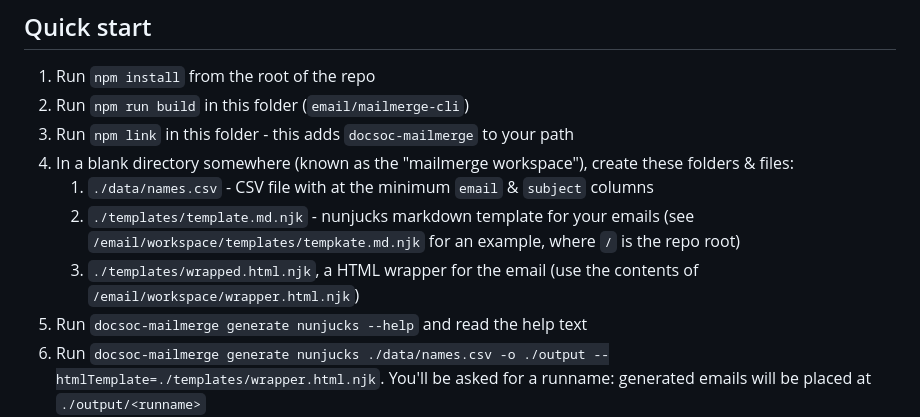
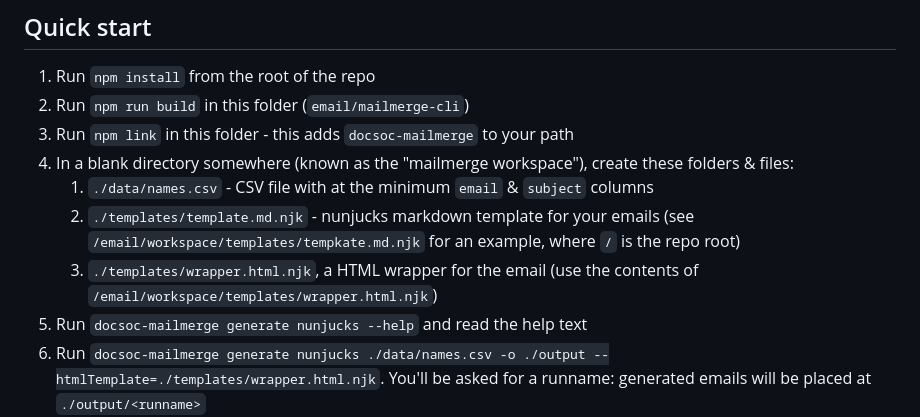
Before and after one commit to icdocsoc/docsoc-tools, a Markdown page: email/mailmerge-cli/README.md, the part around the change. GitHub-like rendering.

Commit message:
Docs: Fix glaring errors

```diff
--- a/email/mailmerge-cli/README.md
+++ b/email/mailmerge-cli/README.md
@@ -8,7 +8,7 @@
 4. In a blank directory somewhere (known as the "mailmerge workspace"), create these folders & files:
     1. `./data/names.csv` - CSV file with at the minimum `email` & `subject` columns
     2. `./templates/template.md.njk` - nunjucks markdown template for your emails (see `/email/workspace/templates/tempkate.md.njk` for an example, where `/` is the repo root)
-    3. `./templates/wrapped.html.njk`, a HTML wrapper for the email (use the contents of `/email/workspace/wrapper.html.njk`)
+    3. `./templates/wrapper.html.njk`, a HTML wrapper for the email (use the contents of `/email/workspace/templates/wrapper.html.njk`)
 5. Run `docsoc-mailmerge generate nunjucks --help` and read the help text
 6. Run `docsoc-mailmerge generate nunjucks ./data/names.csv -o ./output --htmlTemplate=./templates/wrapper.html.njk`. You'll be asked for a runname: generated emails will be placed at `./output/<runname>`
     1. Each record in the CSV will result in 3 files in `./output/<runname>`: an editable markdown file to allow you to modify the email, a HTML rendering of the markdown that you should not edit, and a `.json` metadata file
```
